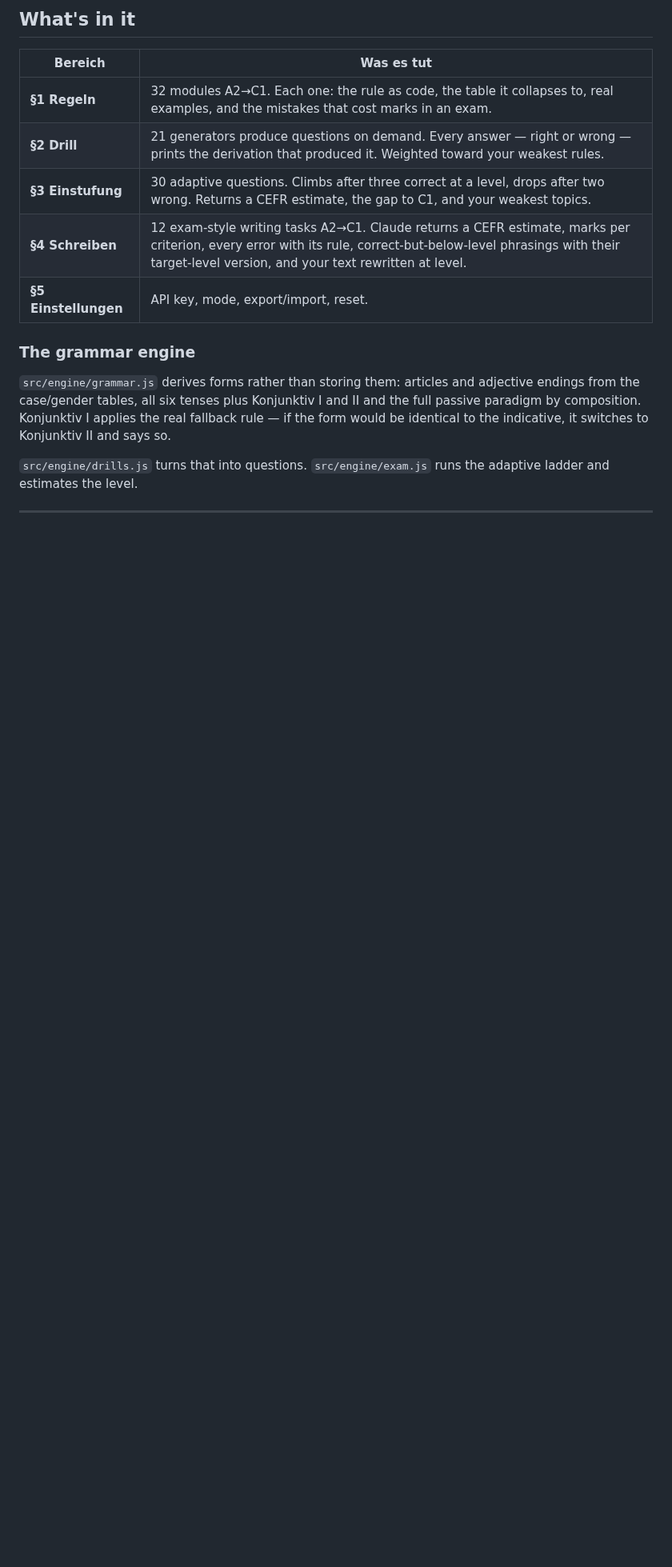
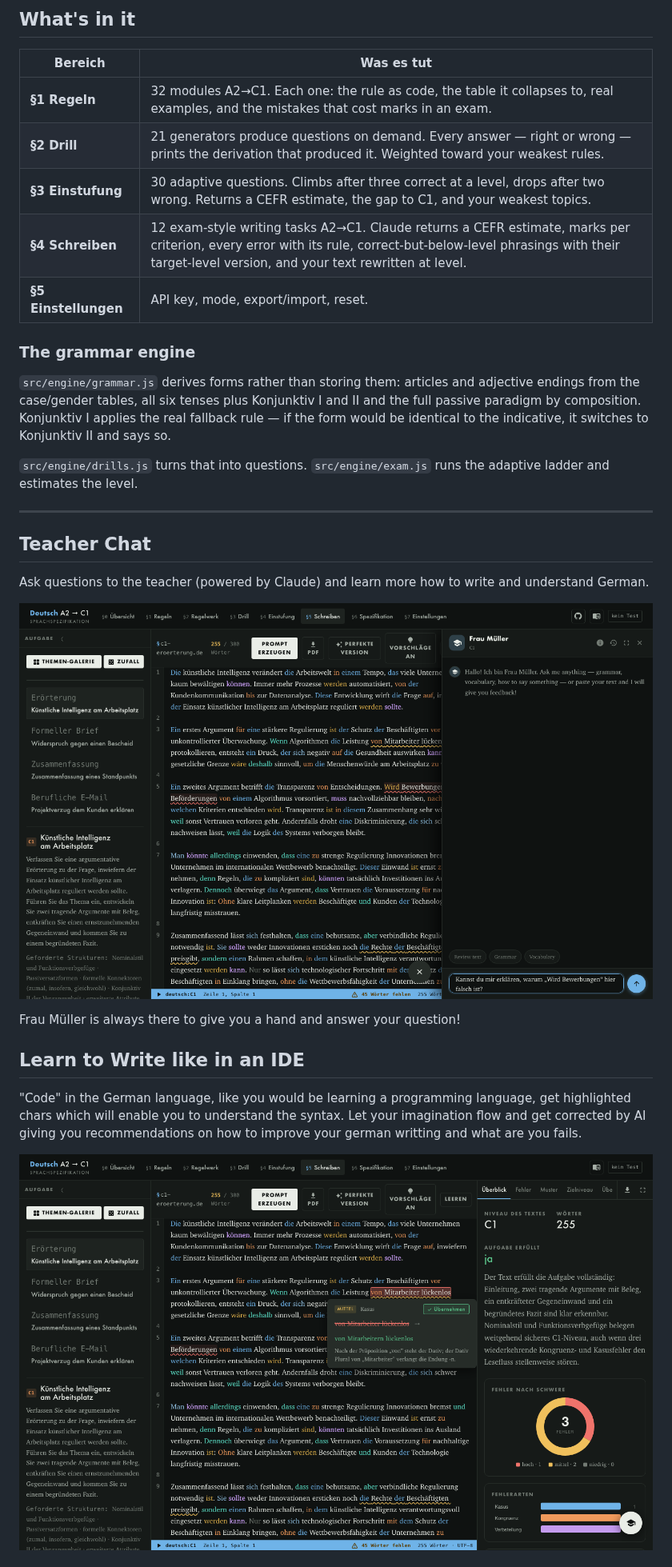
Before and after one commit to matbmoser/learn-german-programming, a Markdown page: README.md, the part around one of its changes. Shown at 80% size. Drawn GitHub-style; blank space fills up the shorter version.

```diff
--- a/README.md
+++ b/README.md
@@ -75,3 +77,18 @@ switches to Konjunktiv II and says so.
 adaptive ladder and estimates the level.
 
 ---
+
+## Teacher Chat
+
+Ask questions to the teacher (powered by Claude) and learn more how to write and understand German.
+
+![frau müller](docs/screenshots/teacher-chat.png)
+
+Frau Müller is always there to give you a hand and answer your question!
+
+## Learn to Write like in an IDE
+
+"Code" in the German language, like you would be learning a programming language, get highlighted chars which will enable you to understand the syntax. Let your imagination flow and get corrected by AI giving you recommendations on how to improve your german writting and what are you fails.
+
+![exercises](docs/screenshots/write-tooltip.png)
+
```
Also changed, not shown: other parts of README.md (+15 -0 lines), docs/screenshots/typed.png (added).
